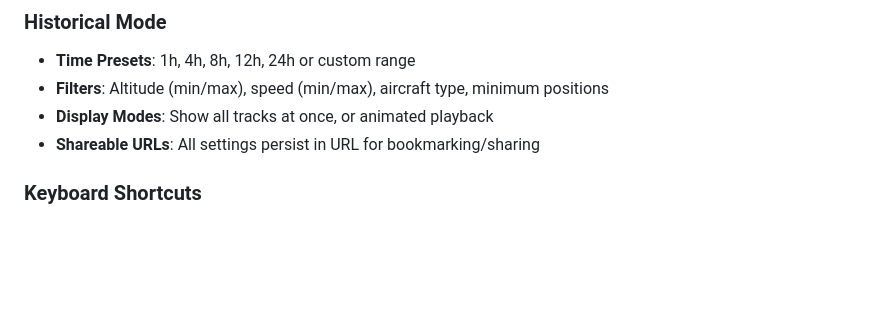
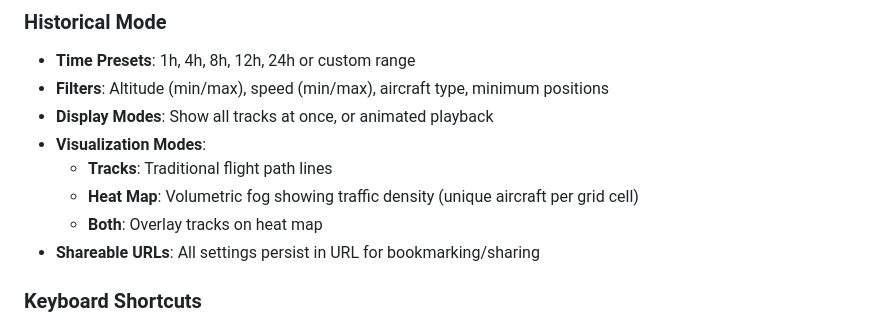
Before and after one commit to hook-365/adsb-3d, a Markdown page: README.md, the part around the change. GitHub-like rendering; blank space fills up the shorter version.

Commit message:
Add heat map visualization modes to README Usage section
Added detailed explanation of visualization modes in Historical Mode section:
- Tracks: Traditional flight path lines
- Heat Map: Volumetric fog showing traffic density
- Both: Overlay tracks on heat map

Ensures users understand the three visualization options available.

🤖 Generated with [Claude Code](https://claude.com/claude-code)

Co-Authored-By: Claude <noreply@anthropic.com>

```diff
--- a/README.md
+++ b/README.md
@@ -233,6 +233,10 @@ docker compose up -d
 - **Time Presets**: 1h, 4h, 8h, 12h, 24h or custom range
 - **Filters**: Altitude (min/max), speed (min/max), aircraft type, minimum positions
 - **Display Modes**: Show all tracks at once, or animated playback
+- **Visualization Modes**:
+  - **Tracks**: Traditional flight path lines
+  - **Heat Map**: Volumetric fog showing traffic density (unique aircraft per grid cell)
+  - **Both**: Overlay tracks on heat map
 - **Shareable URLs**: All settings persist in URL for bookmarking/sharing
 
 ### Keyboard Shortcuts
```
